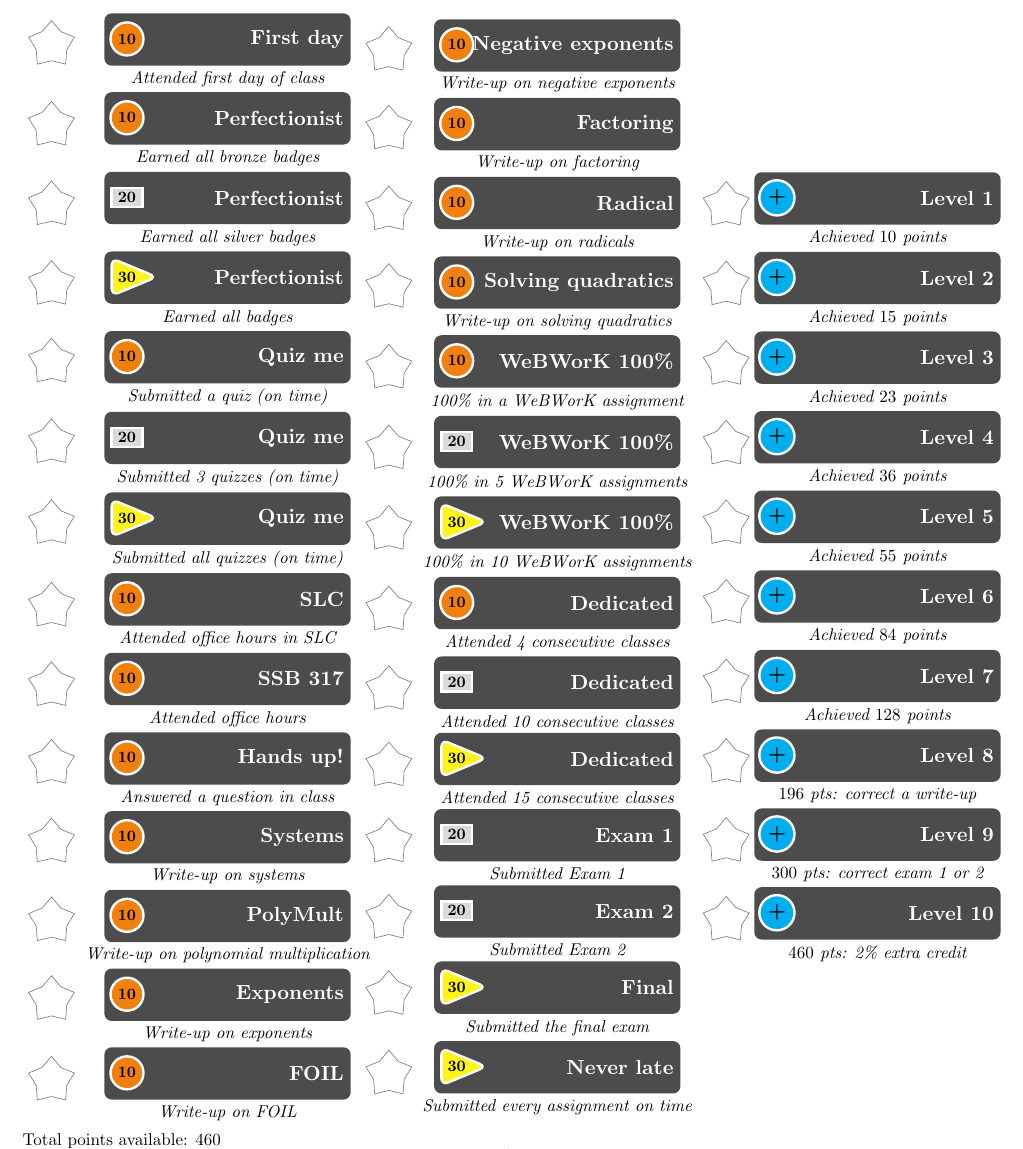
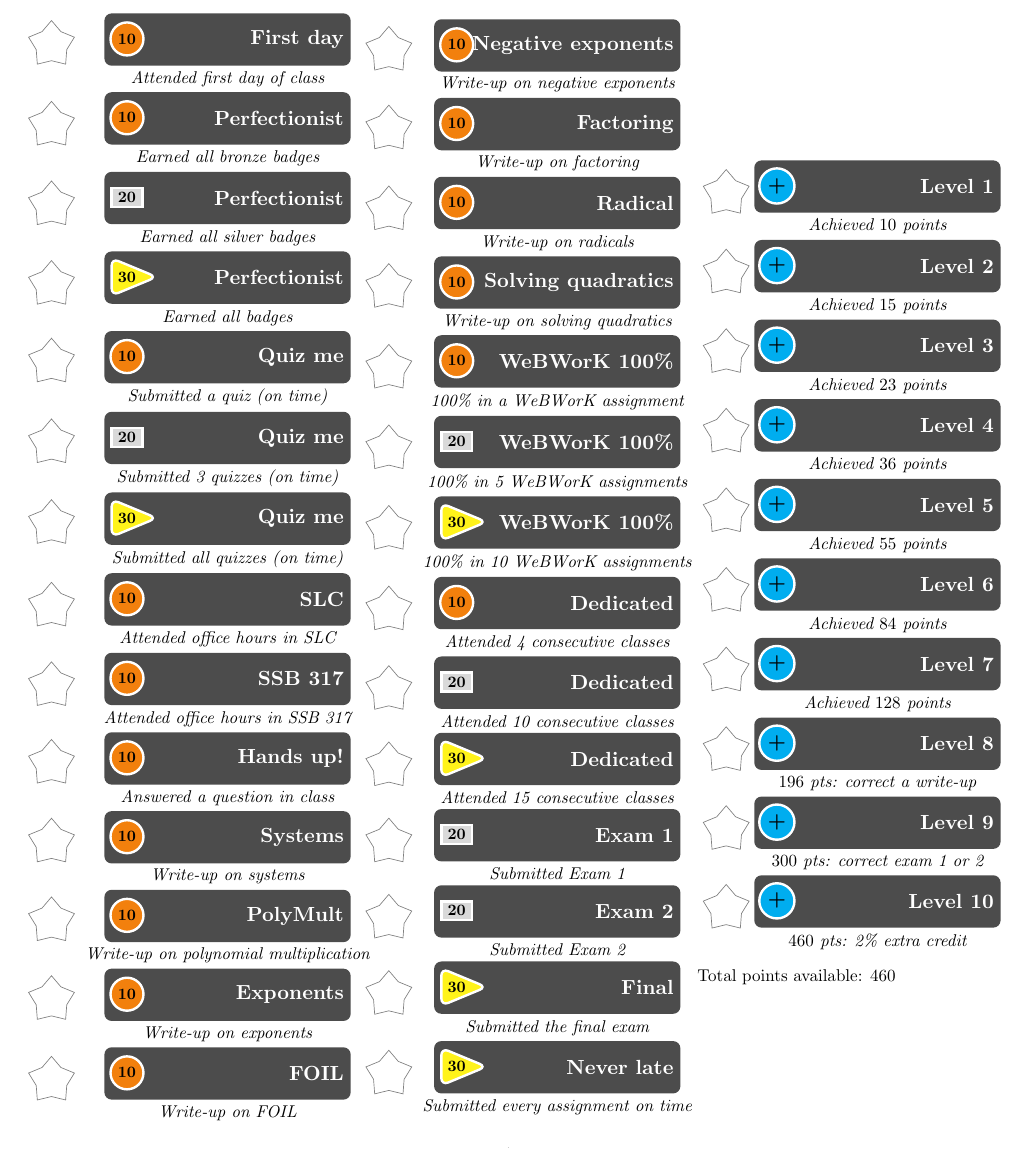
Before and after one commit to cmhughes/achievements, a LaTeX document (achievements.tex): part of the page, cut so that both start at the same text. Compiled offline with pdfLaTeX.

Commit message:
added office hour

```diff
--- a/achievements.tex
+++ b/achievements.tex
@@ -183,7 +183,7 @@
 			   & |[badge]| SLC                         \\
 			{} & Attended office hours in SLC          \\
 			   & |[badge]| SSB 317                     \\
-			{} & Attended office hours                 \\
+			{} & Attended office hours in SSB 317                 \\
 			   & |[badge]| Hands up!                   \\
 			{} & Answered a question in class          \\
 			   & |[badge]|Systems                      \\
@@ -261,5 +261,7 @@
 			%* \end{tabular}
 		};
 	\end{tikzpicture}
+
+Total points available: \thetotalpoints@tmp
 \end{minipage}%
 
```
Also changed, not shown: achievements.pdf, achievements.tex (3 more changed lines).
